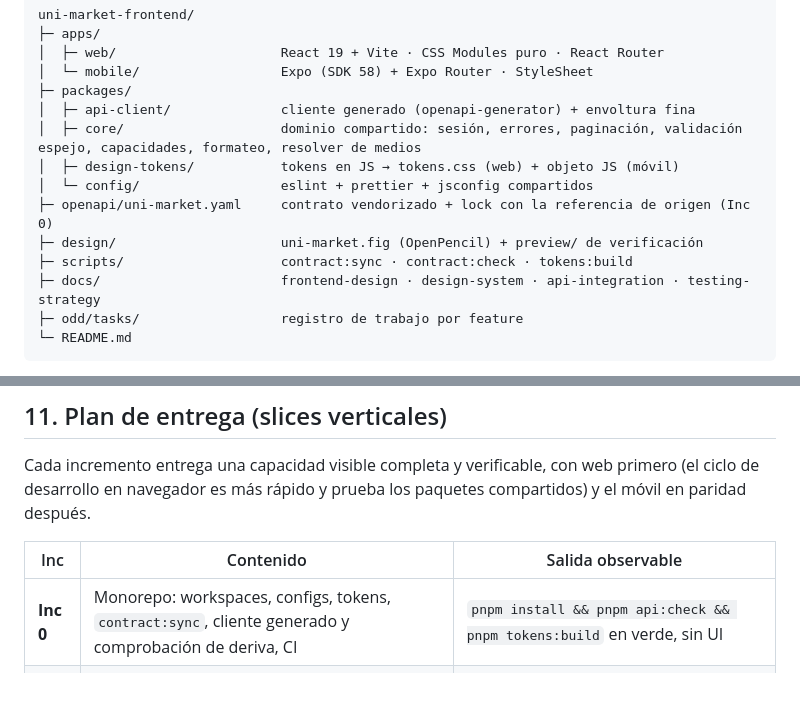
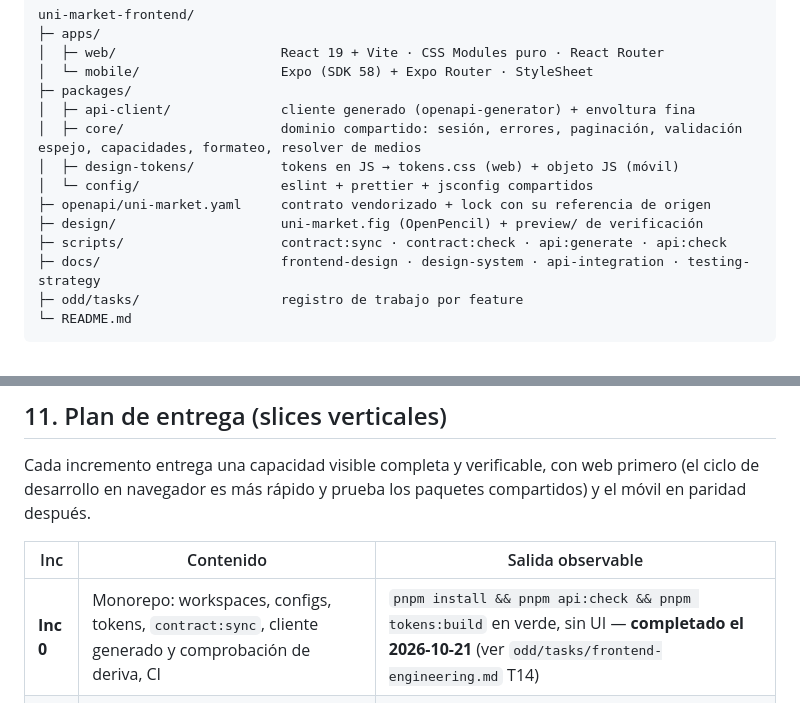
Before and after one commit to vekzz-dev/uni-market-frontend, a Markdown page: docs/frontend-design.md, 2 parts joined by grey strips. Rendered like a GitHub page.

```diff
--- a/docs/frontend-design.md
+++ b/docs/frontend-design.md
@@ -95,9 +95,9 @@ uni-market-frontend/
 │  ├─ core/                    dominio compartido: sesión, errores, paginación, validación espejo, capacidades, formateo, resolver de medios
 │  ├─ design-tokens/           tokens en JS → tokens.css (web) + objeto JS (móvil)
 │  └─ config/                  eslint + prettier + jsconfig compartidos
-├─ openapi/uni-market.yaml     contrato vendorizado + lock con la referencia de origen (Inc 0)
+├─ openapi/uni-market.yaml     contrato vendorizado + lock con su referencia de origen
 ├─ design/                     uni-market.fig (OpenPencil) + preview/ de verificación
-├─ scripts/                    contract:sync · contract:check · tokens:build
+├─ scripts/                    contract:sync · contract:check · api:generate · api:check
 ├─ docs/                       frontend-design · design-system · api-integration · testing-strategy
 ├─ odd/tasks/                  registro de trabajo por feature
 └─ README.md
@@ -243,7 +243,7 @@ Cada incremento entrega una capacidad visible completa y verificable, con web pr
 
 | Inc | Contenido | Salida observable |
 |---|---|---|
-| **Inc 0** | Monorepo: workspaces, configs, tokens, `contract:sync`, cliente generado y comprobación de deriva, CI | `pnpm install && pnpm api:check && pnpm tokens:build` en verde, sin UI |
+| **Inc 0** | Monorepo: workspaces, configs, tokens, `contract:sync`, cliente generado y comprobación de deriva, CI | `pnpm install && pnpm api:check && pnpm tokens:build` en verde, sin UI — **completado el 2026-10-21** (ver `odd/tasks/frontend-engineering.md` T14) |
 | **Inc 1** | Sistema de diseño mínimo + núcleo de sesión + pantallas de sesión web | Registro → confirmar → login → refresh transparente → logout, probado con MSW |
 | **Inc 2** | Catálogo público web + detalle | Explorar, filtrar y abrir un anuncio con cursor infinito |
 | **Inc 3** | Shell móvil + paridad de sesión y catálogo | App Expo con flujo de sesión y catálogo funcionando |
```
Also changed, not shown: README.md (+22 -21 lines), odd/tasks/frontend-engineering.md (+4 -1 lines).
